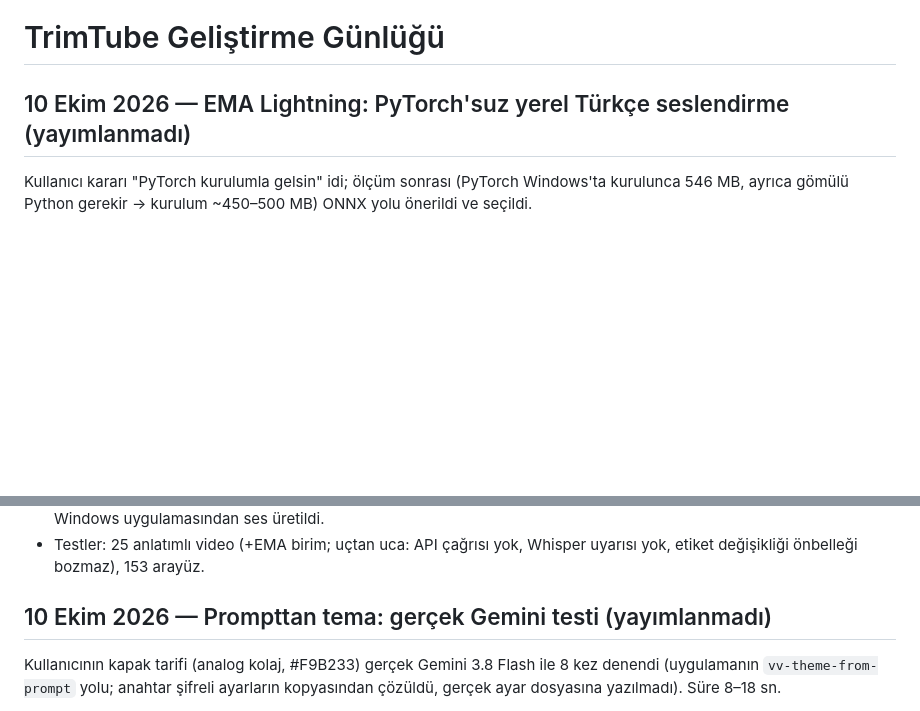
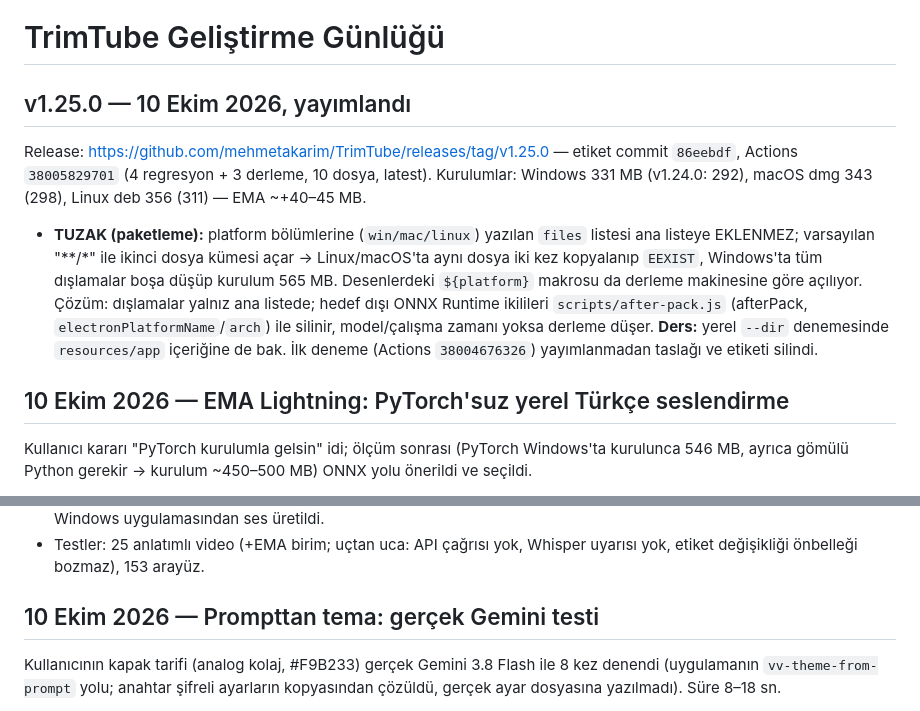
Before and after one commit to mehmetakarim/TrimTube, a Markdown page: brain.md, 2 parts joined by grey strips. Rendered like a GitHub page; blank space fills up the shorter version.

```diff
--- a/brain.md
+++ b/brain.md
@@ -1,6 +1,11 @@
 # TrimTube Geliştirme Günlüğü
 
-## 10 Ekim 2026 — EMA Lightning: PyTorch'suz yerel Türkçe seslendirme (yayımlanmadı)
+## v1.25.0 — 10 Ekim 2026, yayımlandı
+
+Release: https://github.com/mehmetakarim/TrimTube/releases/tag/v1.25.0 — etiket commit `86eebdf`, Actions `38005829701` (4 regresyon + 3 derleme, 10 dosya, latest). Kurulumlar: Windows 331 MB (v1.24.0: 292), macOS dmg 343 (298), Linux deb 356 (311) — EMA ~+40–45 MB.
+- **TUZAK (paketleme):** platform bölümlerine (`win/mac/linux`) yazılan `files` listesi ana listeye EKLENMEZ; varsayılan "**/*" ile ikinci dosya kümesi açar → Linux/macOS'ta aynı dosya iki kez kopyalanıp `EEXIST`, Windows'ta tüm dışlamalar boşa düşüp kurulum 565 MB. Desenlerdeki `${platform}` makrosu da derleme makinesine göre açılıyor. Çözüm: dışlamalar yalnız ana listede; hedef dışı ONNX Runtime ikilileri `scripts/after-pack.js` (afterPack, `electronPlatformName`/`arch`) ile silinir, model/çalışma zamanı yoksa derleme düşer. **Ders:** yerel `--dir` denemesinde `resources/app` içeriğine de bak. İlk deneme (Actions `38004676326`) yayımlanmadan taslağı ve etiketi silindi.
+
+## 10 Ekim 2026 — EMA Lightning: PyTorch'suz yerel Türkçe seslendirme
 
 Kullanıcı kararı "PyTorch kurulumla gelsin" idi; ölçüm sonrası (PyTorch Windows'ta kurulunca 546 MB, ayrıca gömülü Python gerekir → kurulum ~450–500 MB) ONNX yolu önerildi ve seçildi.
 - **ONNX:** model üç grafiğe çevrildi (`ema_text` 4,8 MB, `ema_sound` 18,1 MB, `ema_decoder` 12,0 MB); PyTorch farkı h 7e-7, latent 1,7e-4, ses 7e-7. **TUZAK:** opset 17 eski dışa aktarıcıda `expm1` yok → `exp(x)-1`. Araç: `tools/ema/export_onnx.py` (Hugging Face resmi ağırlıkları, değiştirilmeden).
@@ -10,7 +15,7 @@ Kullanıcı kararı "PyTorch kurulumla gelsin" idi; ölçüm sonrası (PyTorch W
 - **Paket:** platform başına yalnız kendi ORT ikilisi (Windows 29 MB, DirectML'siz çalıştığı doğrulandı; mac'te yalnız `libonnxruntime.1.dylib` — eklenti onu bağlıyor; Linux'ta CUDA indirmesi `.npmrc` `onnxruntime-node-install=skip` ile kapalı) + `resources/ema` 35 MB → kurulum ~+64 MB. Modeller git'te yok: `ema-models-1` ön sürüm release eki (latest değil), `scripts/fetch-ema.js` SHA-256 ile indirir; `fetch:*` ve regresyon entegrasyonu çağırır. Paketlenmiş Windows uygulamasından ses üretildi.
 - Testler: 25 anlatımlı video (+EMA birim; uçtan uca: API çağrısı yok, Whisper uyarısı yok, etiket değişikliği önbelleği bozmaz), 153 arayüz.
 
-## 10 Ekim 2026 — Prompttan tema: gerçek Gemini testi (yayımlanmadı)
+## 10 Ekim 2026 — Prompttan tema: gerçek Gemini testi
 
 Kullanıcının kapak tarifi (analog kolaj, #F9B233) gerçek Gemini 3.8 Flash ile 8 kez denendi (uygulamanın `vv-theme-from-prompt` yolu; anahtar şifreli ayarların kopyasından çözüldü, gerçek ayar dosyasına yazılmadı). Süre 8–18 sn.
 - İlk turda tarife sadık (kâğıt zemin, kömür yazı, bant çerçeve, yırtık kâğıt/ok/halftone) ama: geçiş hep `cut` (whoosh yok, sert), örnek görsel eklenince ana renk görselden örneklenen #F5AF00'a kaydı, etiket tarifteki değişken içerik türünden ("KARŞILAŞTIRMA") alındı.
```
Also changed, not shown: GELISTIRME-PLANI.md (+2 -2 lines), YOL-HARITASI.md (+1 -1 lines).
